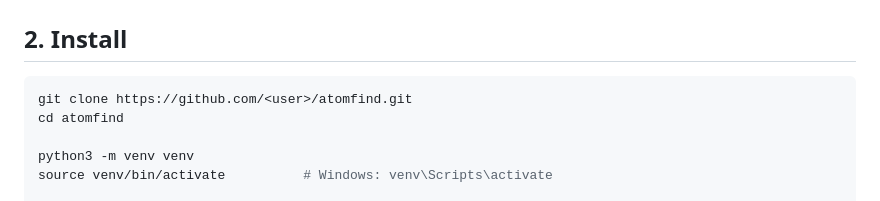
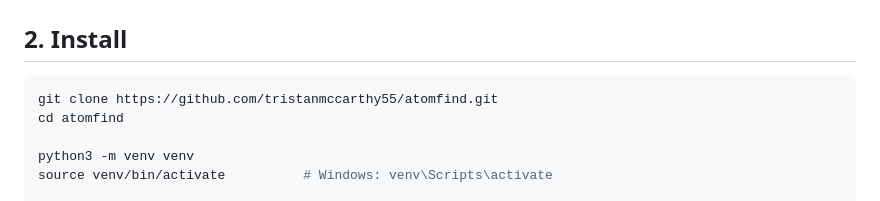
Before and after one commit to tristanmccarthy55/atomfind, a Markdown page: INSTALL.md, the part around the change. GitHub-like rendering.

````diff
--- a/INSTALL.md
+++ b/INSTALL.md
@@ -17,7 +17,7 @@ separate data download — the example reconstruction ships in this repository.
 ## 2. Install
 
 ```bash
-git clone https://github.com/<user>/atomfind.git
+git clone https://github.com/tristanmccarthy55/atomfind.git
 cd atomfind
 
 python3 -m venv venv
````
Also changed, not shown: PEER.md (+47 -23 lines).
